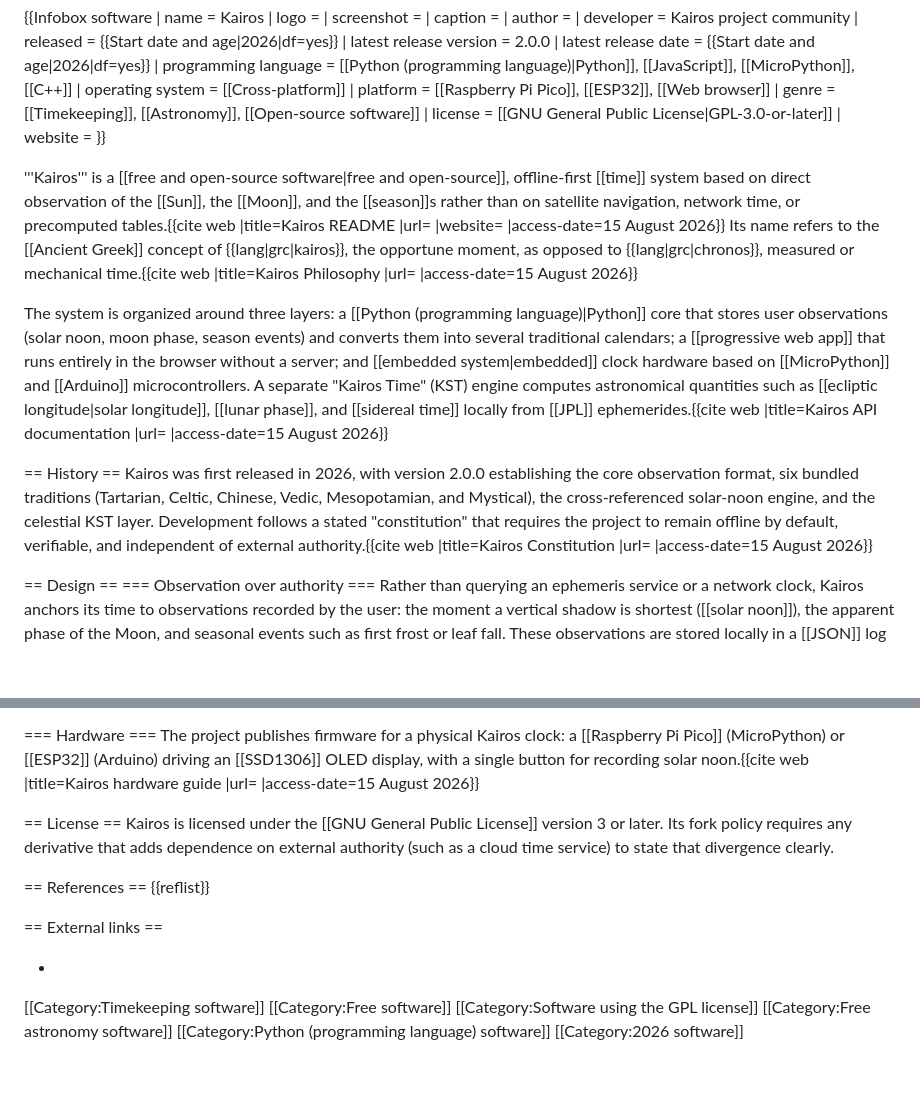
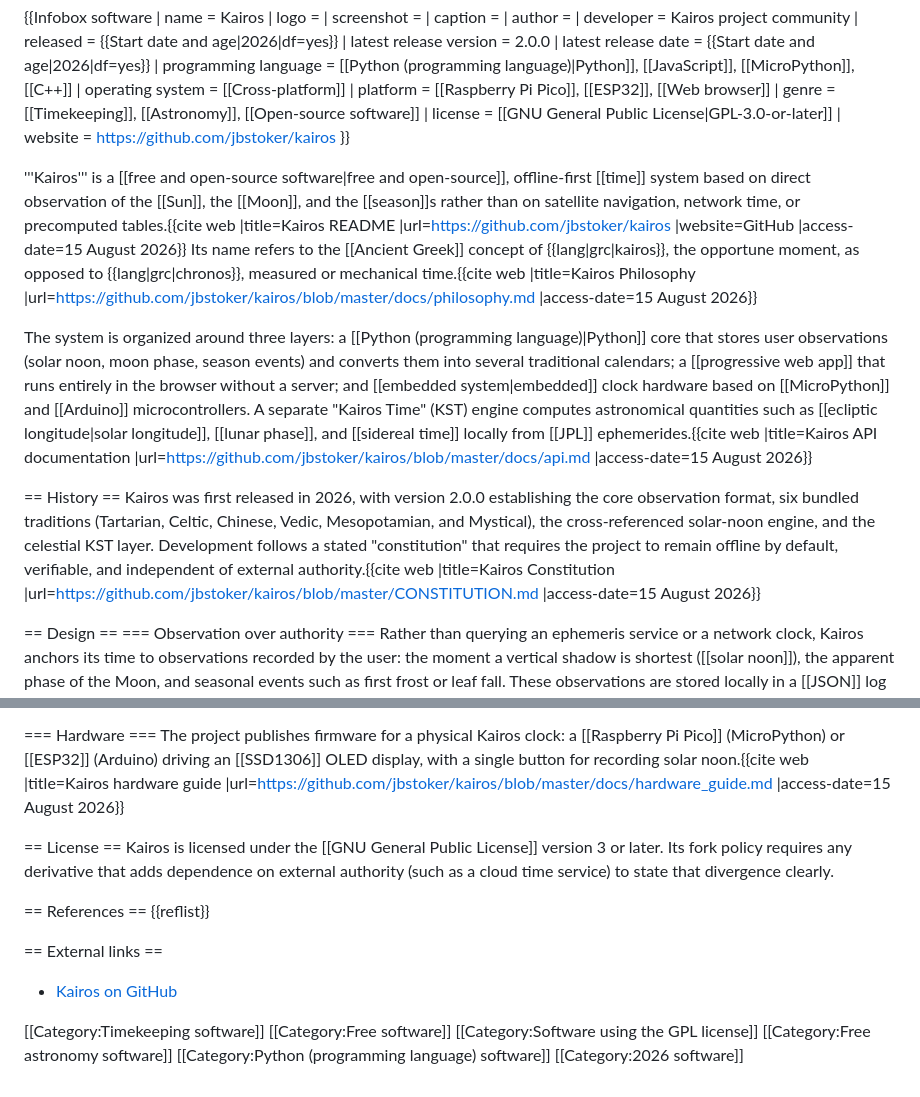
Before and after one commit to jbstoker/kairos, a Markdown page: docs/wikipedia_draft.md, 2 parts joined by grey strips. Drawn GitHub-style; blank space fills up the shorter version.

```diff
--- a/docs/wikipedia_draft.md
+++ b/docs/wikipedia_draft.md
@@ -41,15 +41,15 @@
 | platform = [[Raspberry Pi Pico]], [[ESP32]], [[Web browser]]
 | genre = [[Timekeeping]], [[Astronomy]], [[Open-source software]]
 | license = [[GNU General Public License|GPL-3.0-or-later]]
-| website = <!-- project repository URL -->
+| website = https://github.com/jbstoker/kairos
 }}
 
 '''Kairos''' is a [[free and open-source software|free and open-source]],
 offline-first [[time]] system based on direct observation of the
 [[Sun]], the [[Moon]], and the [[season]]s rather than on satellite
-navigation, network time, or precomputed tables.<ref name="readme">{{cite web |title=Kairos README |url=<!-- repository URL --> |website=<!-- repository --> |access-date=15 August 2026}}</ref> Its name refers to the [[Ancient Greek]] concept of {{lang|grc|kairos}}, the opportune moment, as opposed to {{lang|grc|chronos}}, measured or mechanical time.<ref name="philosophy">{{cite web |title=Kairos Philosophy |url=<!-- repository/docs/philosophy.md --> |access-date=15 August 2026}}</ref>
+navigation, network time, or precomputed tables.<ref name="readme">{{cite web |title=Kairos README |url=https://github.com/jbstoker/kairos |website=GitHub |access-date=15 August 2026}}</ref> Its name refers to the [[Ancient Greek]] concept of {{lang|grc|kairos}}, the opportune moment, as opposed to {{lang|grc|chronos}}, measured or mechanical time.<ref name="philosophy">{{cite web |title=Kairos Philosophy |url=https://github.com/jbstoker/kairos/blob/master/docs/philosophy.md |access-date=15 August 2026}}</ref>
 
-The system is organized around three layers: a [[Python (programming language)|Python]] core that stores user observations (solar noon, moon phase, season events) and converts them into several traditional calendars; a [[progressive web app]] that runs entirely in the browser without a server; and [[embedded system|embedded]] clock hardware based on [[MicroPython]] and [[Arduino]] microcontrollers.<ref name="readme" /> A separate "Kairos Time" (KST) engine computes astronomical quantities such as [[ecliptic longitude|solar longitude]], [[lunar phase]], and [[sidereal time]] locally from [[JPL]] ephemerides.<ref name="api">{{cite web |title=Kairos API documentation |url=<!-- repository/docs/api.md --> |access-date=15 August 2026}}</ref>
+The system is organized around three layers: a [[Python (programming language)|Python]] core that stores user observations (solar noon, moon phase, season events) and converts them into several traditional calendars; a [[progressive web app]] that runs entirely in the browser without a server; and [[embedded system|embedded]] clock hardware based on [[MicroPython]] and [[Arduino]] microcontrollers.<ref name="readme" /> A separate "Kairos Time" (KST) engine computes astronomical quantities such as [[ecliptic longitude|solar longitude]], [[lunar phase]], and [[sidereal time]] locally from [[JPL]] ephemerides.<ref name="api">{{cite web |title=Kairos API documentation |url=https://github.com/jbstoker/kairos/blob/master/docs/api.md |access-date=15 August 2026}}</ref>
 
 == History ==
 Kairos was first released in 2026, with version 2.0.0 establishing the
@@ -57,7 +57,7 @@ core observation format, six bundled traditions (Tartarian, Celtic,
 Chinese, Vedic, Mesopotamian, and Mystical), the cross-referenced
 solar-noon engine, and the celestial KST layer.<ref name="readme" /><ref name="api" /> Development follows a stated "constitution" that
 requires the project to remain offline by default, verifiable, and
-independent of external authority.<ref name="constitution">{{cite web |title=Kairos Constitution |url=<!-- repository/CONSTITUTION.md --> |access-date=15 August 2026}}</ref>
+independent of external authority.<ref name="constitution">{{cite web |title=Kairos Constitution |url=https://github.com/jbstoker/kairos/blob/master/CONSTITUTION.md |access-date=15 August 2026}}</ref>
 
 == Design ==
 === Observation over authority ===
@@ -98,7 +98,7 @@ moon-phase moods, and daily, weekly, and seasonal rituals.<ref name="api" />
 The project publishes firmware for a physical Kairos clock: a
 [[Raspberry Pi Pico]] (MicroPython) or [[ESP32]] (Arduino) driving an
 [[SSD1306]] OLED display, with a single button for recording solar
-noon.<ref name="hardware">{{cite web |title=Kairos hardware guide |url=<!-- repository/docs/hardware_guide.md --> |access-date=15 August 2026}}</ref>
+noon.<ref name="hardware">{{cite web |title=Kairos hardware guide |url=https://github.com/jbstoker/kairos/blob/master/docs/hardware_guide.md |access-date=15 August 2026}}</ref>
 
 == License ==
 Kairos is licensed under the [[GNU General Public License]] version 3 or
@@ -110,7 +110,8 @@ divergence clearly.<ref name="constitution" />
 {{reflist}}
 
 == External links ==
-* <!-- Official repository URL -->
+
+* [Kairos on GitHub](https://github.com/jbstoker/kairos)
 
 [[Category:Timekeeping software]]
 [[Category:Free software]]
```
Also changed, not shown: README.md (+4 -1 lines).
